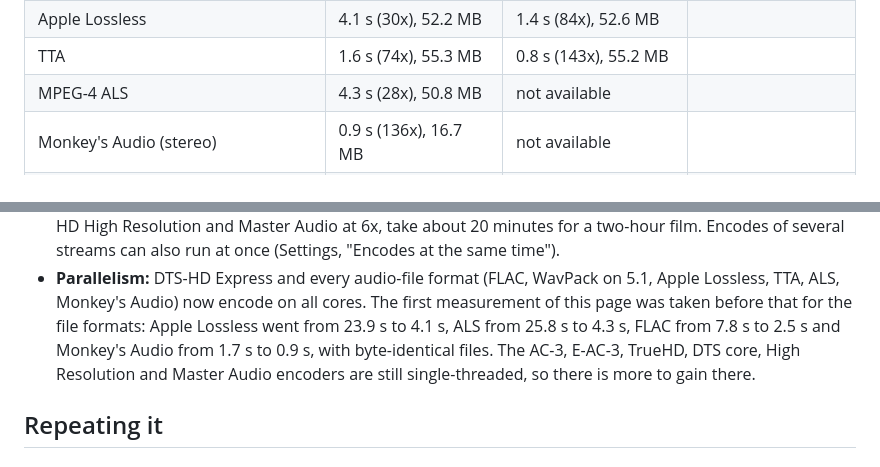
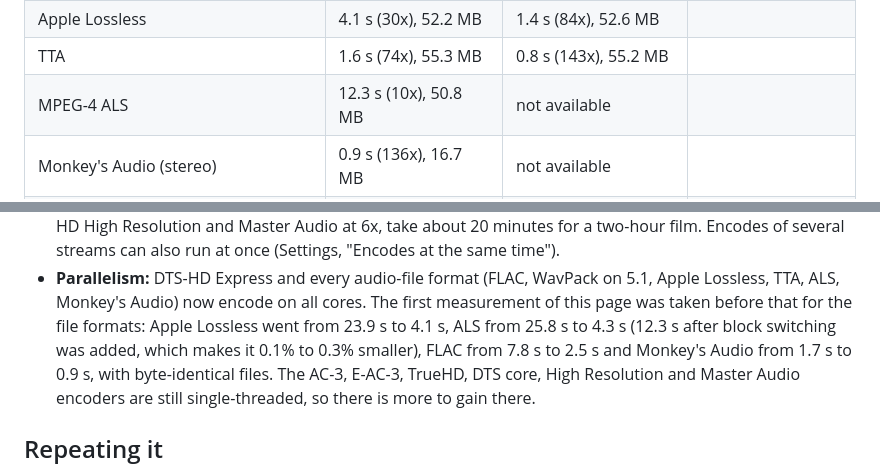
Before and after one commit to callumcomplains/subwoofa, a Markdown page: docs/SPEED.md, 2 parts joined by grey strips. Drawn GitHub-style.

Commit message:
SPEED.md: ALS with block switching

```diff
--- a/docs/SPEED.md
+++ b/docs/SPEED.md
@@ -34,7 +34,7 @@ Time in seconds (x real time) and output size in MB.
 | WavPack | 2.2 s (54x), **51.6 MB** | 1.4 s (85x), 55.1 MB | |
 | Apple Lossless | 4.1 s (30x), 52.2 MB | 1.4 s (84x), 52.6 MB | |
 | TTA | 1.6 s (74x), 55.3 MB | 0.8 s (143x), 55.2 MB | |
-| MPEG-4 ALS | 4.3 s (28x), 50.8 MB | not available | |
+| MPEG-4 ALS | 12.3 s (10x), 50.8 MB | not available | |
 | Monkey's Audio (stereo) | 0.9 s (136x), 16.7 MB | not available | |
 | DCP sound (MXF) | 2.4 s (51x), 103.8 MB | not available | |
 | WAV, 24-bit PCM (a plain copy) | 1.9 s (63x), 103.7 MB | 0.2 s (530x), 103.7 MB | |
@@ -59,7 +59,7 @@ Bold marks where Subwoofa is the smaller file or the faster program.
   the same time").
 - **Parallelism:** DTS-HD Express and every audio-file format (FLAC, WavPack on 5.1, Apple Lossless, TTA, ALS,
   Monkey's Audio) now encode on all cores. The first measurement of this page was taken before that for the file
-  formats: Apple Lossless went from 23.9 s to 4.1 s, ALS from 25.8 s to 4.3 s, FLAC from 7.8 s to 2.5 s and
+  formats: Apple Lossless went from 23.9 s to 4.1 s, ALS from 25.8 s to 4.3 s (12.3 s after block switching was added, which makes it 0.1% to 0.3% smaller), FLAC from 7.8 s to 2.5 s and
   Monkey's Audio from 1.7 s to 0.9 s, with byte-identical files. The AC-3, E-AC-3, TrueHD, DTS core, High Resolution
   and Master Audio encoders are still single-threaded, so there is more to gain there.
 
```
